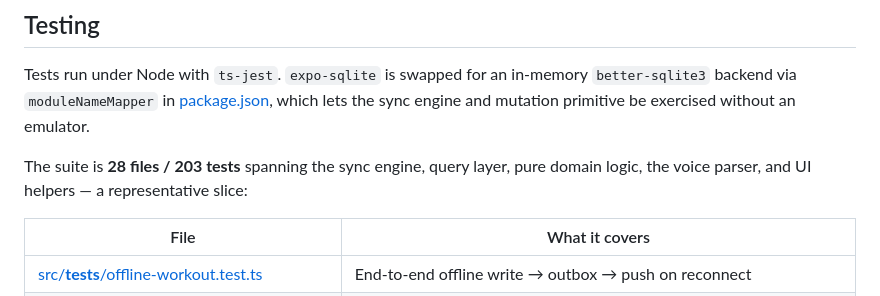
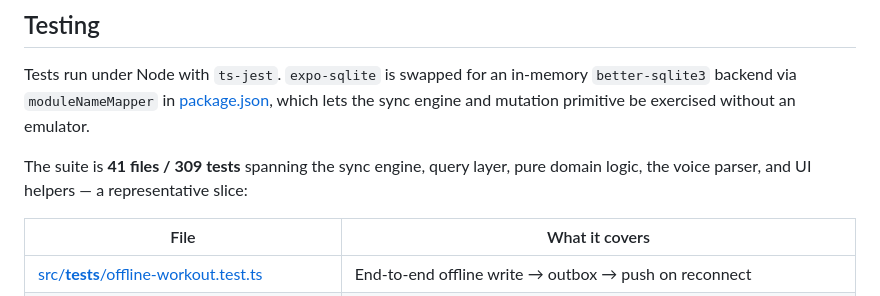
Before and after one commit to Nittuz/vyayamy, a Markdown page: README.md, the part around the change. Rendered like a GitHub page.

Commit message:
docs: update test count to 309 after merging coverage + voice branches
Co-Authored-By: Claude Opus 4.8 (1M context) <noreply@anthropic.com>

```diff
--- a/README.md
+++ b/README.md
@@ -281,7 +281,7 @@ Submit credentials are read from env vars (`APPLE_ID`, `ASC_APP_ID`, `APPLE_TEAM
 
 Tests run under Node with `ts-jest`. `expo-sqlite` is swapped for an in-memory `better-sqlite3` backend via `moduleNameMapper` in [package.json](package.json), which lets the sync engine and mutation primitive be exercised without an emulator.
 
-The suite is **28 files / 203 tests** spanning the sync engine, query layer, pure domain logic, the voice parser, and UI helpers — a representative slice:
+The suite is **41 files / 309 tests** spanning the sync engine, query layer, pure domain logic, the voice parser, and UI helpers — a representative slice:
 
 | File                                                  | What it covers                                                   |
 | ----------------------------------------------------- | ---------------------------------------------------------------- |
```
